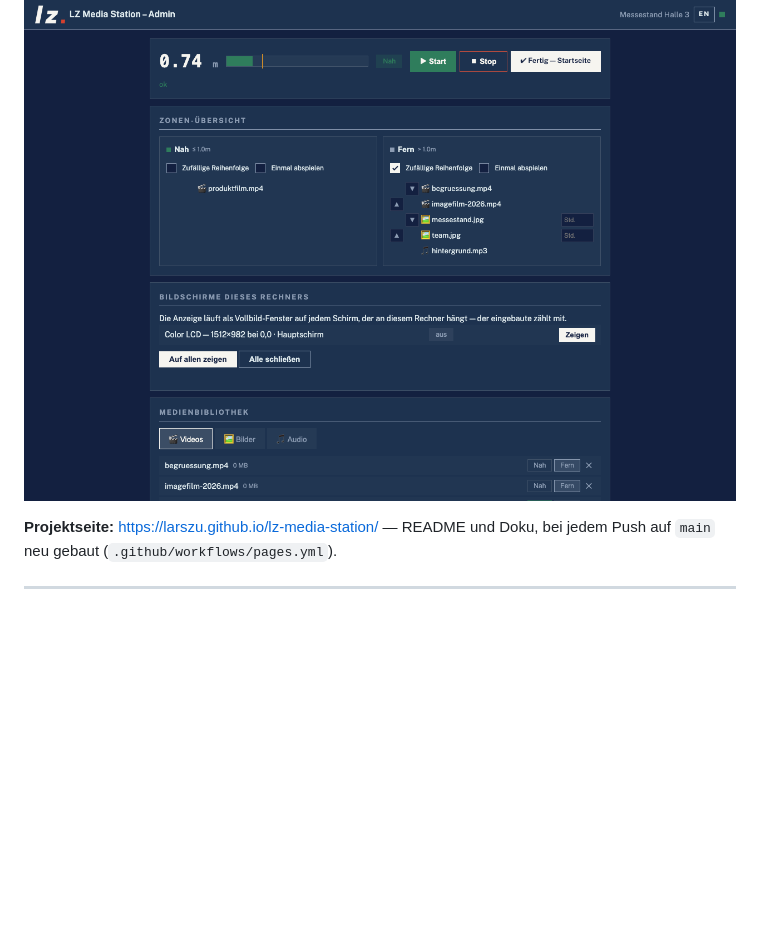
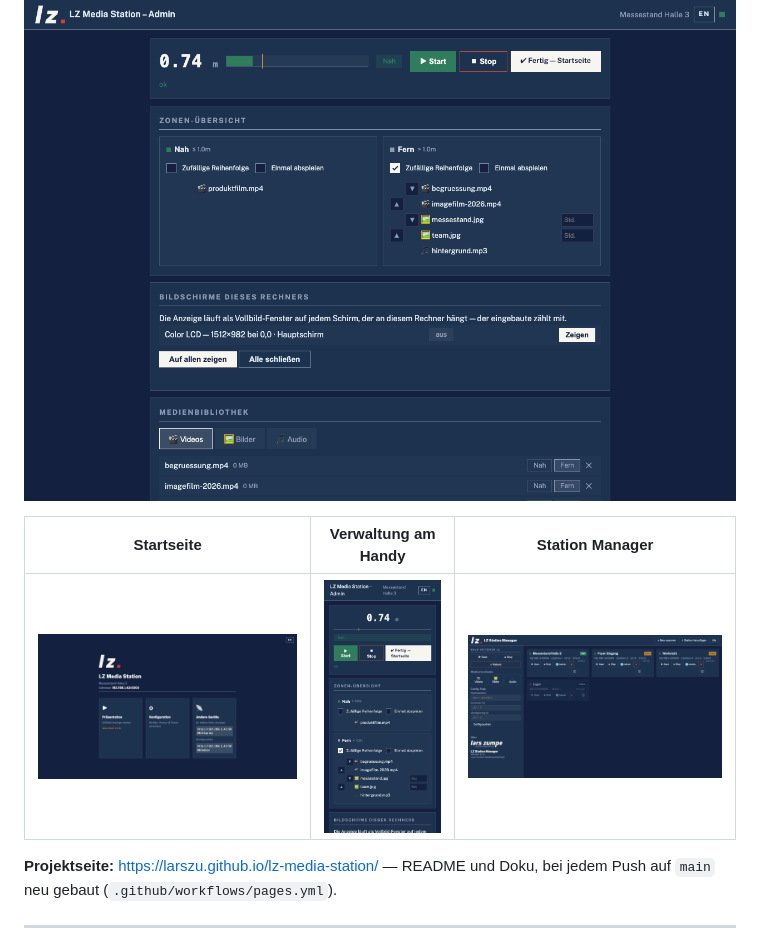
Before and after one commit to larszu/lz-media-station, a Markdown page: README.de.md, the part around the change. GitHub-like rendering; pictures changed too: docs/screenshot-handy.png (added), docs/screenshot-manager.png (added), docs/screenshot-start.png (added); blank space fills up the shorter version.

```diff
--- a/README.de.md
+++ b/README.de.md
@@ -9,6 +9,10 @@
 [![Release](https://img.shields.io/github/v/release/larszu/lz-media-station)](https://github.com/larszu/lz-media-station/releases/latest)
 
 ![Web-Admin der LZ Media Station](docs/screenshot-admin.png)
+
+| Startseite | Verwaltung am Handy | Station Manager |
+|---|---|---|
+| ![Startseite mit Adressen für andere Geräte](docs/screenshot-start.png) | ![Web-Admin auf dem Handy](docs/screenshot-handy.png) | ![Station Manager mit vier Stationen](docs/screenshot-manager.png) |
 
 **Projektseite:** https://larszu.github.io/lz-media-station/ — README und Doku, bei jedem Push auf `main` neu gebaut (`.github/workflows/pages.yml`).
 
```
Also changed, not shown: README.md (+4 -0 lines), docs/screenshot-handy-en.png (added), docs/screenshot-manager-en.png (added), docs/screenshot-start-en.png (added), 3 other files.
